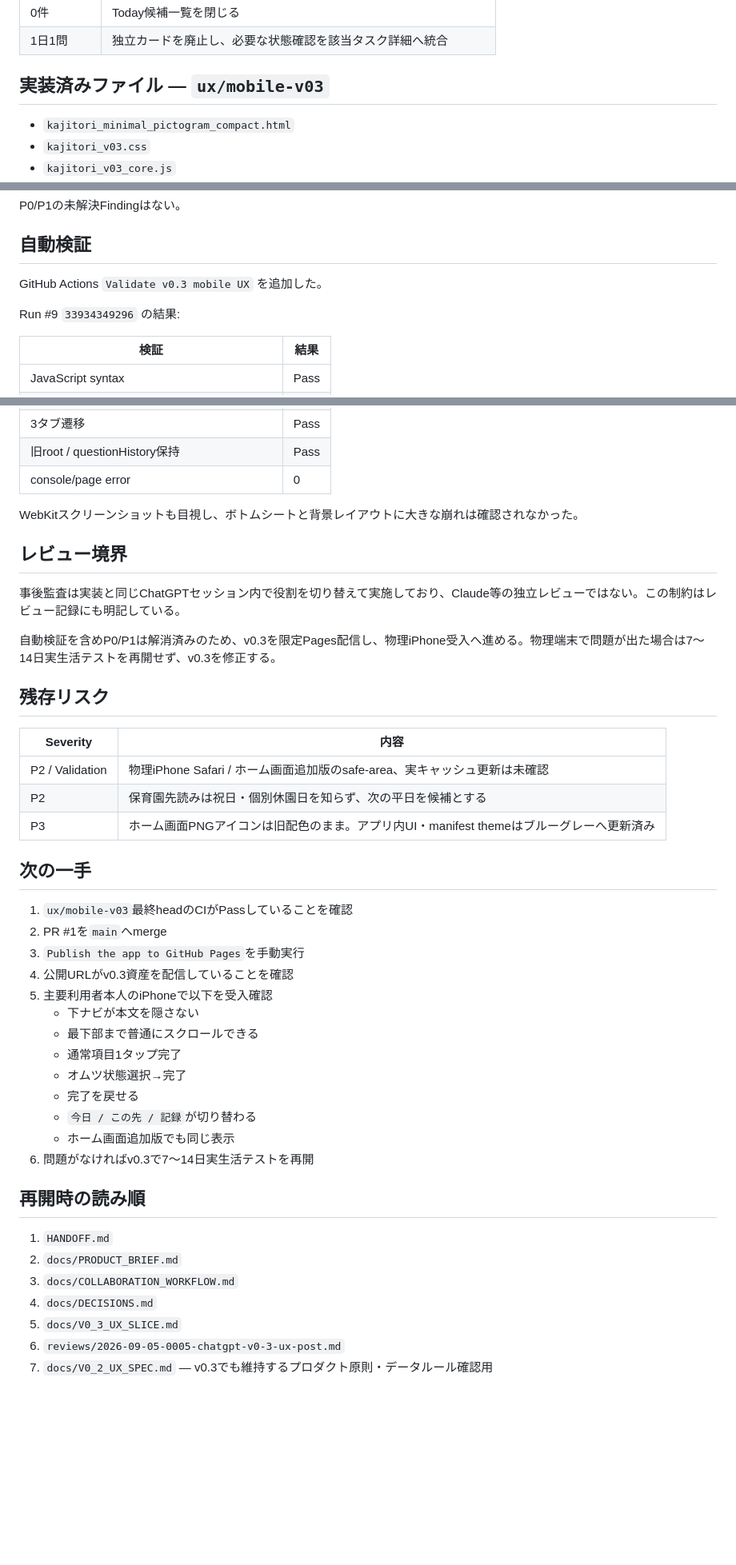
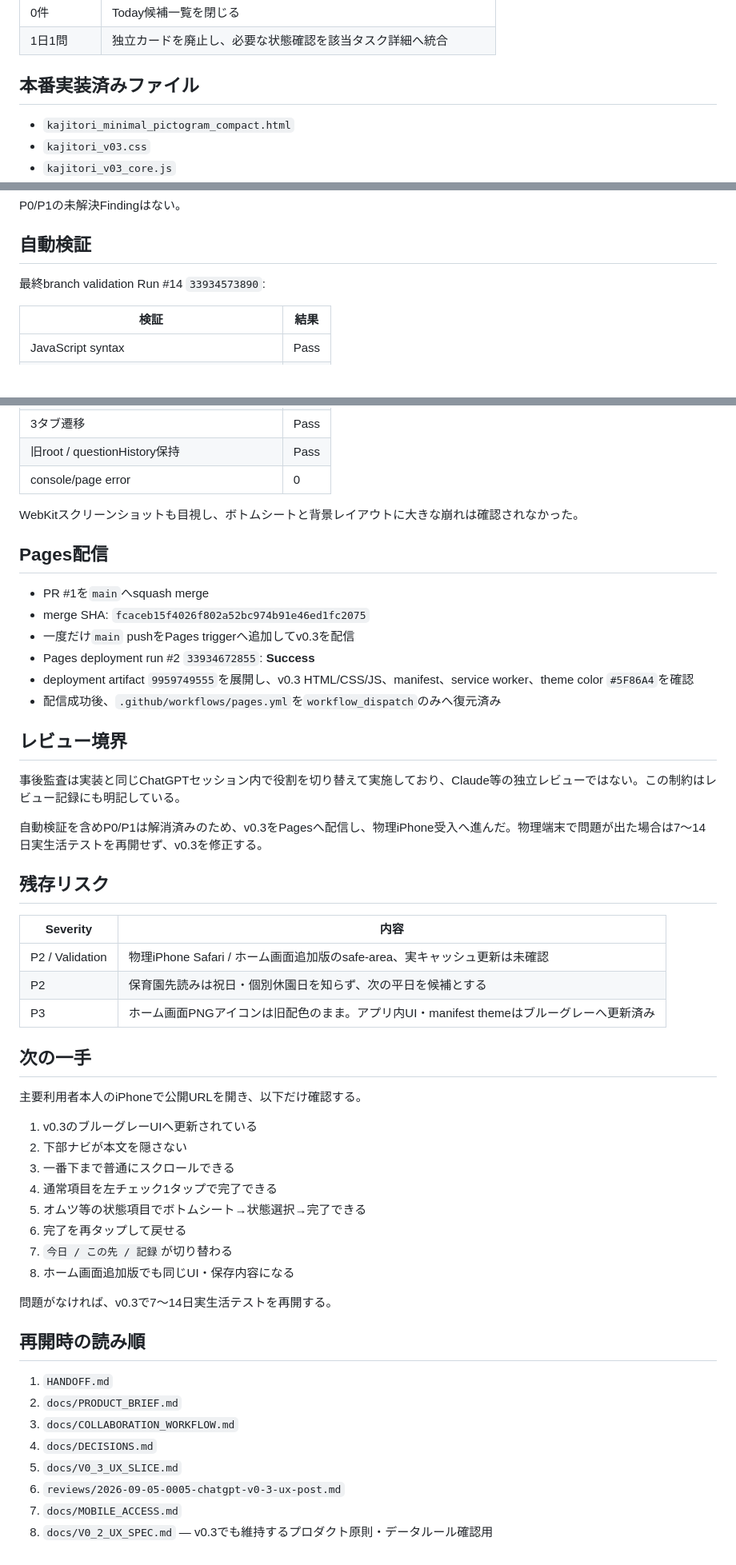
Before and after one commit to kkrod899/kajitori-game, a Markdown page: HANDOFF.md, 3 parts joined by grey strips. Shown at 80% size. GitHub-like rendering; blank space fills up the shorter version.

Commit message:
Finalize handoff after v0.3 deployment

```diff
--- a/HANDOFF.md
+++ b/HANDOFF.md
@@ -51,7 +51,7 @@
 | 0件 | Today候補一覧を閉じる |
 | 1日1問 | 独立カードを廃止し、必要な状態確認を該当タスク詳細へ統合 |
 
-## 実装済みファイル — `ux/mobile-v03`
+## 本番実装済みファイル
 
 - `kajitori_minimal_pictogram_compact.html`
 - `kajitori_v03.css`
@@ -92,9 +92,7 @@ P0/P1の未解決Findingはない。
 
 ## 自動検証
 
-GitHub Actions `Validate v0.3 mobile UX` を追加した。
-
-Run #9 `33934349296` の結果:
+最終branch validation Run #14 `33934573890`:
 
 | 検証 | 結果 |
 |---|---|
@@ -116,11 +114,20 @@ Run #9 `33934349296` の結果:
 
 WebKitスクリーンショットも目視し、ボトムシートと背景レイアウトに大きな崩れは確認されなかった。
 
+## Pages配信
+
+- PR #1を`main`へsquash merge
+- merge SHA: `fcaceb15f4026f802a52bc974b91e46ed1fc2075`
+- 一度だけ`main` pushをPages triggerへ追加してv0.3を配信
+- Pages deployment run #2 `33934672855`: **Success**
+- deployment artifact `9959749555`を展開し、v0.3 HTML/CSS/JS、manifest、service worker、theme color `#5F86A4`を確認
+- 配信成功後、`.github/workflows/pages.yml`を`workflow_dispatch`のみへ復元済み
+
 ## レビュー境界
 
 事後監査は実装と同じChatGPTセッション内で役割を切り替えて実施しており、Claude等の独立レビューではない。この制約はレビュー記録にも明記している。
 
-自動検証を含めP0/P1は解消済みのため、v0.3を限定Pages配信し、物理iPhone受入へ進める。物理端末で問題が出た場合は7〜14日実生活テストを再開せず、v0.3を修正する。
+自動検証を含めP0/P1は解消済みのため、v0.3をPagesへ配信し、物理iPhone受入へ進んだ。物理端末で問題が出た場合は7〜14日実生活テストを再開せず、v0.3を修正する。
 
 ## 残存リスク
 
@@ -132,19 +139,18 @@ WebKitスクリーンショットも目視し、ボトムシートと背景レ
 
 ## 次の一手
 
-1. `ux/mobile-v03`最終headのCIがPassしていることを確認
-2. PR #1を`main`へmerge
-3. `Publish the app to GitHub Pages`を手動実行
-4. 公開URLがv0.3資産を配信していることを確認
-5. 主要利用者本人のiPhoneで以下を受入確認
-   - 下ナビが本文を隠さない
-   - 最下部まで普通にスクロールできる
-   - 通常項目1タップ完了
-   - オムツ状態選択→完了
-   - 完了を戻せる
-   - `今日 / この先 / 記録`が切り替わる
-   - ホーム画面追加版でも同じ表示
-6. 問題がなければv0.3で7〜14日実生活テストを再開
+主要利用者本人のiPhoneで公開URLを開き、以下だけ確認する。
+
+1. v0.3のブルーグレーUIへ更新されている
+2. 下部ナビが本文を隠さない
+3. 一番下まで普通にスクロールできる
+4. 通常項目を左チェック1タップで完了できる
+5. オムツ等の状態項目でボトムシート→状態選択→完了できる
+6. 完了を再タップして戻せる
+7. `今日 / この先 / 記録`が切り替わる
+8. ホーム画面追加版でも同じUI・保存内容になる
+
+問題がなければ、v0.3で7〜14日実生活テストを再開する。
 
 ## 再開時の読み順
 
@@ -154,4 +160,5 @@ WebKitスクリーンショットも目視し、ボトムシートと背景レ
 4. `docs/DECISIONS.md`
 5. `docs/V0_3_UX_SLICE.md`
 6. `reviews/2026-09-05-0005-chatgpt-v0-3-ux-post.md`
-7. `docs/V0_2_UX_SPEC.md` — v0.3でも維持するプロダクト原則・データルール確認用
+7. `docs/MOBILE_ACCESS.md`
+8. `docs/V0_2_UX_SPEC.md` — v0.3でも維持するプロダクト原則・データルール確認用
```
Also changed, not shown: other parts of HANDOFF.md (+6 -6 lines).
